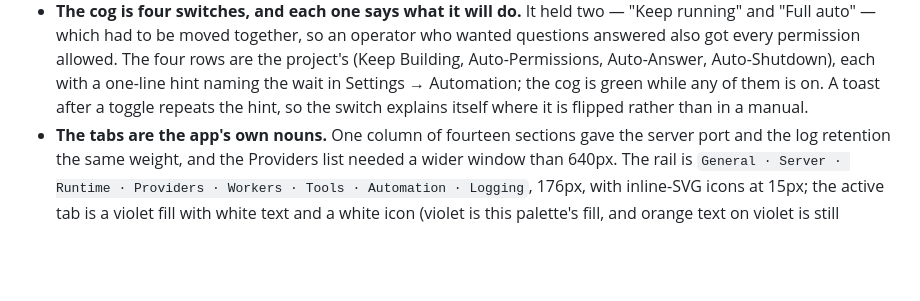
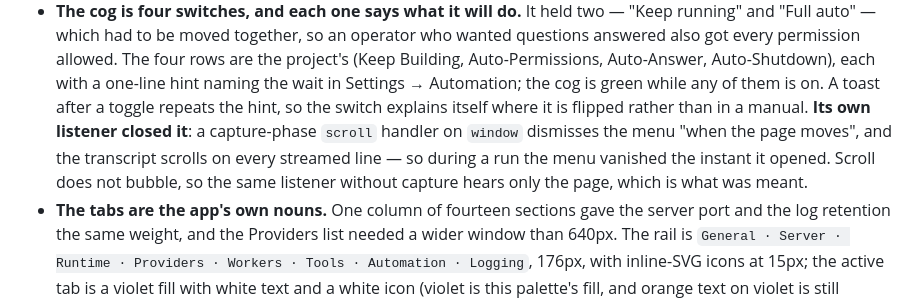
Before and after one commit to DarkDvr/Synapse, a Markdown page: docs/notes/ui-lessons.md, the part around the change. Drawn GitHub-style; blank space fills up the shorter version.

Commit message:
docs: why the cog's menu closed itself during a run

```diff
--- a/docs/notes/ui-lessons.md
+++ b/docs/notes/ui-lessons.md
@@ -1349,7 +1349,11 @@ whether a given paragraph is "the answer".
   are the project's (Keep Building, Auto-Permissions, Auto-Answer, Auto-Shutdown),
   each with a one-line hint naming the wait in Settings → Automation; the cog is
   green while any of them is on. A toast after a toggle repeats the hint, so the
-  switch explains itself where it is flipped rather than in a manual.
+  switch explains itself where it is flipped rather than in a manual. **Its own
+  listener closed it**: a capture-phase `scroll` handler on `window` dismisses the
+  menu "when the page moves", and the transcript scrolls on every streamed line —
+  so during a run the menu vanished the instant it opened. Scroll does not bubble,
+  so the same listener without capture hears only the page, which is what was meant.
 - **The tabs are the app's own nouns.** One column of
   fourteen sections gave the server port and the log retention the same weight,
   and the Providers list needed a wider window than 640px. The rail is
```
